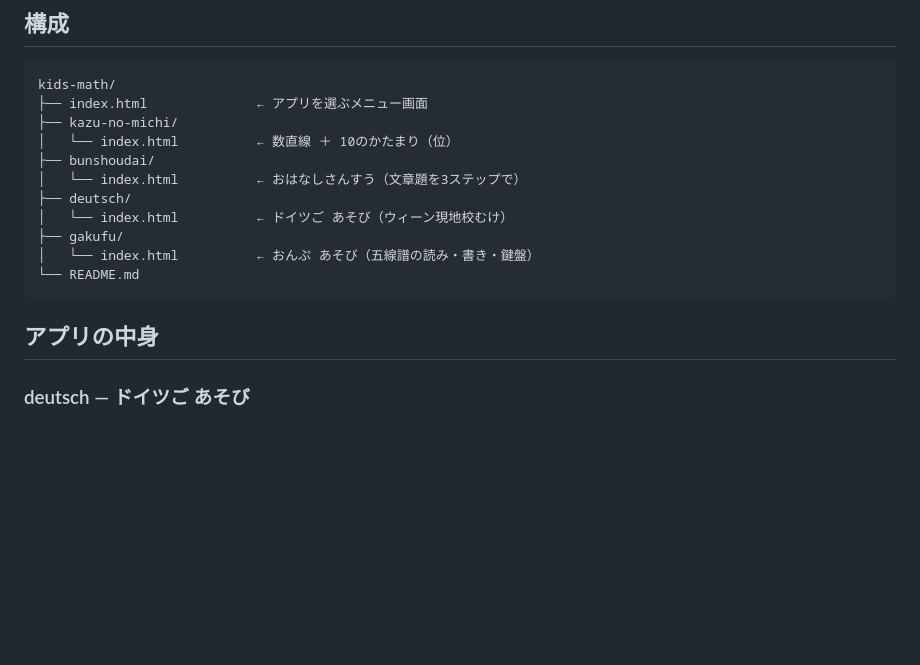
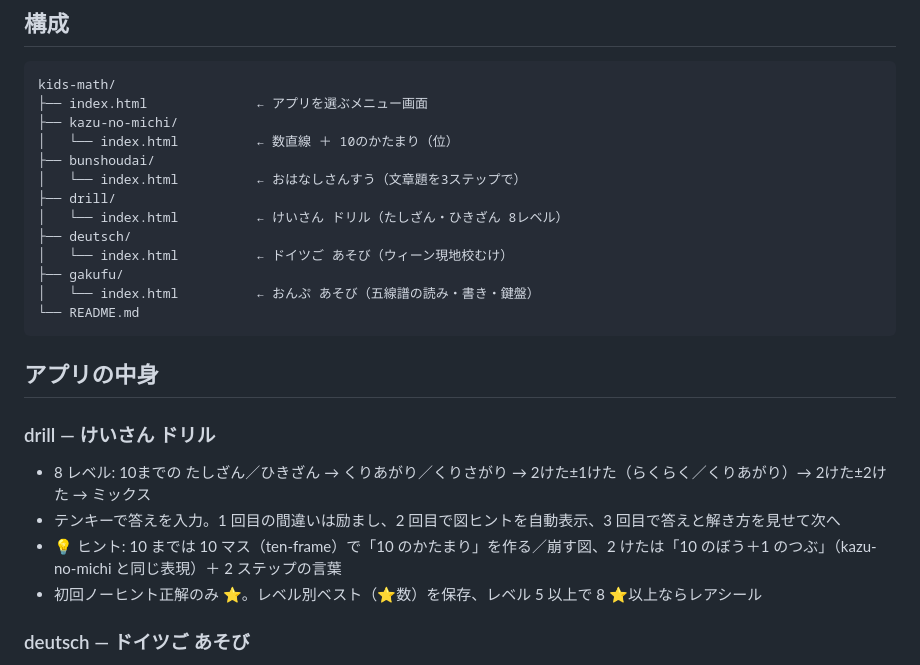
Before and after one commit to mkttkhsh/kids-math, a Markdown page: README.md, the part around the change. GitHub-like rendering; blank space fills up the shorter version.

Commit message:
README: けいさん ドリルを追記
Co-Authored-By: Claude Fable 5.1 <noreply@anthropic.com>

````diff
--- a/README.md
+++ b/README.md
@@ -20,6 +20,8 @@ kids-math/
 │   └── index.html          ← 数直線 ＋ 10のかたまり（位）
 ├── bunshoudai/
 │   └── index.html          ← おはなしさんすう（文章題を3ステップで）
+├── drill/
+│   └── index.html          ← けいさん ドリル（たしざん・ひきざん 8レベル）
 ├── deutsch/
 │   └── index.html          ← ドイツご あそび（ウィーン現地校むけ）
 ├── gakufu/
@@ -28,6 +30,12 @@ kids-math/
 ```
 
 ## アプリの中身
+
+### drill — けいさん ドリル
+- 8 レベル: 10までの たしざん／ひきざん → くりあがり／くりさがり → 2けた±1けた（らくらく／くりあがり）→ 2けた±2けた → ミックス
+- テンキーで答えを入力。1 回目の間違いは励まし、2 回目で図ヒントを自動表示、3 回目で答えと解き方を見せて次へ
+- 💡 ヒント: 10 までは 10 マス（ten-frame）で「10 のかたまり」を作る／崩す図、2 けたは「10 のぼう＋1 のつぶ」（kazu-no-michi と同じ表現）＋ 2 ステップの言葉
+- 初回ノーヒント正解のみ ⭐。レベル別ベスト（⭐数）を保存、レベル 5 以上で 8 ⭐以上ならレアシール
 
 ### deutsch — ドイツご あそび
 - レベル3段階: やさしい（4択・カタカナつき）／ふつう（6択・カタカナなし・フレーズは半分が「聞いて意味を選ぶ」）／むずかしい（似た語が選択肢・やり直し1回・つづり／文にダミータイル・レアシール）
````
